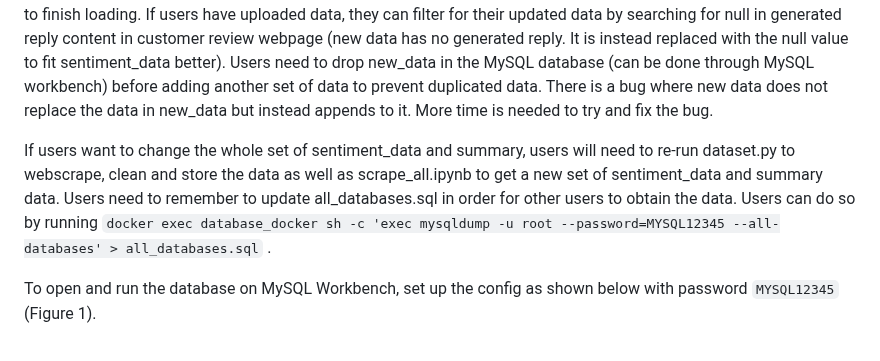
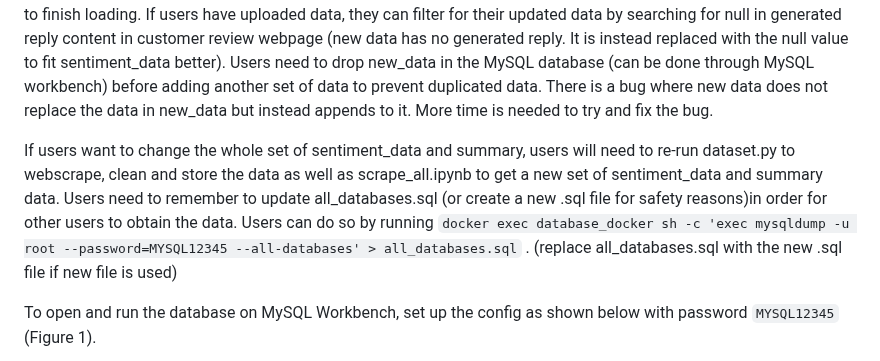
Before and after one commit to ajiayi-debug/sentiment_analysis_bank_reviews, a Markdown page: README.md, the part around the change. Drawn GitHub-style.

```diff
--- a/README.md
+++ b/README.md
@@ -104,7 +104,7 @@ Model training and testing can be done by running model_training_and_test.ipynb.
 
 When `docker-compose up` is run on the terminal, the Flask app app.py starts, starting the server that connects the database called by the backend to the frontend through api calls. Users just need to open any of the html files with a live server by Ritwick Dey (can be installed as an extension in Visual Studio Code), by dragging and dropping any .html file into chrome or by double clicking any of the .html files. When the server is up, customer reviews should show a table while dashboard and word cloud should show some elements. Upload web page should allow users to upload files with a message file uploaded successfully followed by another message that tells users to wait patiently for the results and that they can get an estimate of how long it takes by observing how long localhost:3000/new_data takes to finish loading. If users have uploaded data, they can filter for their updated data by searching for null in generated reply content in customer review webpage (new data has no generated reply. It is instead replaced with the null value to fit sentiment_data better). Users need to drop new_data in the MySQL database (can be done through MySQL workbench) before adding another set of data to prevent duplicated data. There is a bug where new data does not replace the data in new_data but instead appends to it. More time is needed to try and fix the bug.
 
-If users want to change the whole set of sentiment_data and summary, users will need to re-run dataset.py to webscrape, clean and store the data as well as scrape_all.ipynb to get a new set of sentiment_data and summary data. Users need to remember to update all_databases.sql in order for other users to obtain the data. Users can do so by running `docker exec database_docker sh -c 'exec mysqldump -u root --password=MYSQL12345 --all-databases' > all_databases.sql` .
+If users want to change the whole set of sentiment_data and summary, users will need to re-run dataset.py to webscrape, clean and store the data as well as scrape_all.ipynb to get a new set of sentiment_data and summary data. Users need to remember to update all_databases.sql (or create a new .sql file for safety reasons)in order for other users to obtain the data. Users can do so by running `docker exec database_docker sh -c 'exec mysqldump -u root --password=MYSQL12345 --all-databases' > all_databases.sql` . (replace all_databases.sql with the new .sql file if new file is used)
 
 To open and run the database on MySQL Workbench, set up the config as shown below with password `MYSQL12345` (Figure 1).
 
```
